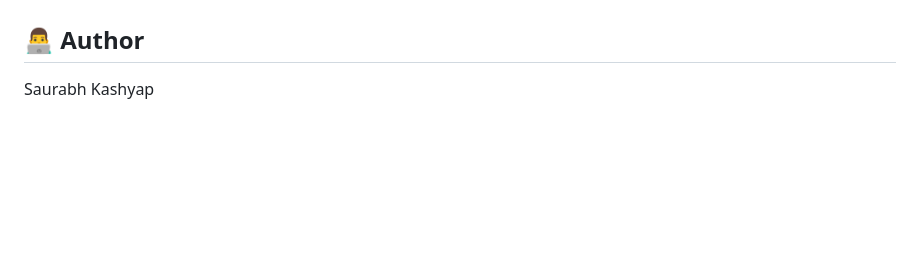
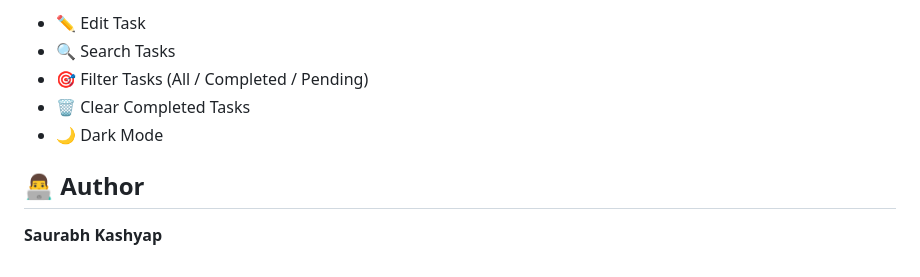
Before and after one commit to saurabhlucky111-bit/To-Do-App, a Markdown page: README.md, the part around the change printed below. Rendered like a GitHub page; blank space fills up the shorter version.

```diff
--- a/README.md
+++ b/README.md
@@ -19,4 +55,9 @@ A simple To-Do application built using HTML, CSS and JavaScript.
+- ✏️ Edit Task
+- 🔍 Search Tasks
+- 🎯 Filter Tasks (All / Completed / Pending)
+- 🗑️ Clear Completed Tasks
+- 🌙 Dark Mode
 
 ## 👨‍💻 Author
 
-Saurabh Kashyap
+**Saurabh Kashyap**
```
Also changed, not shown: other parts of README.md (+45 -9 lines), screenshot.png (added), 1 other file.
